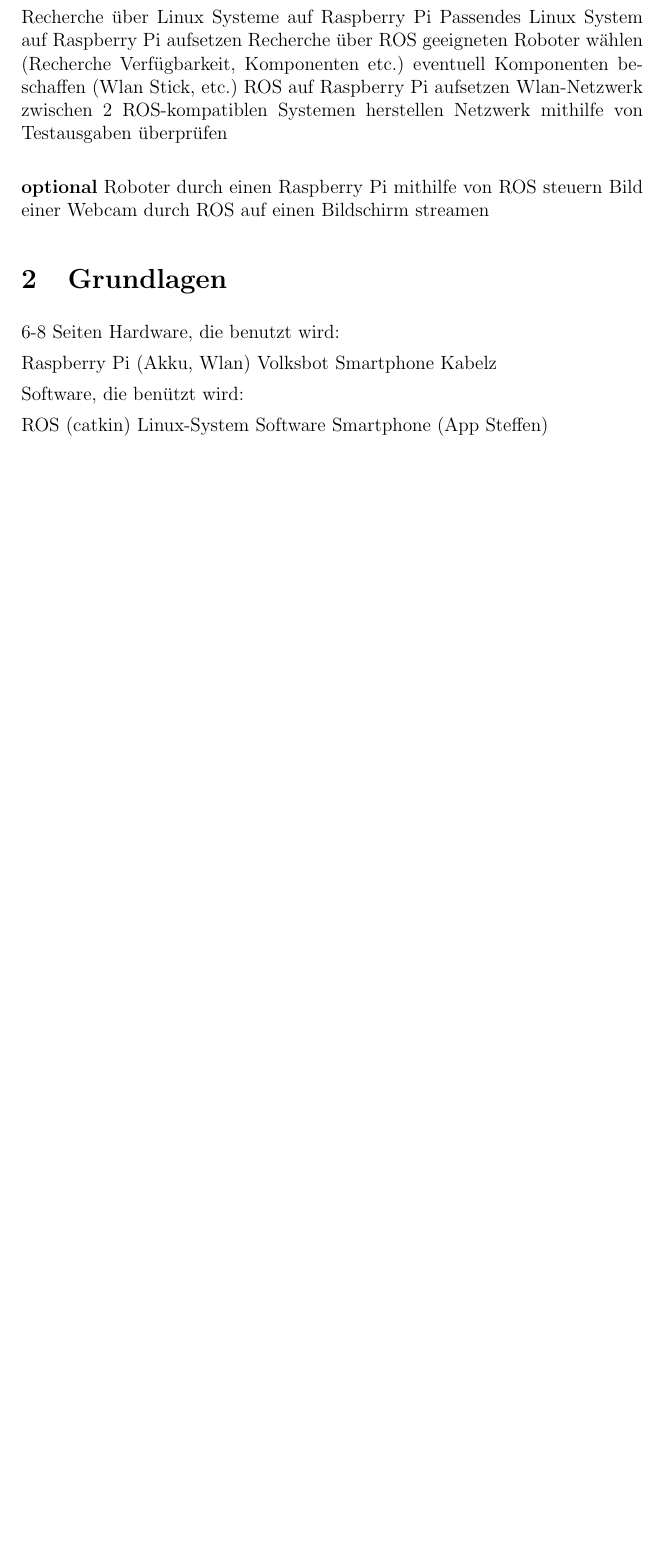
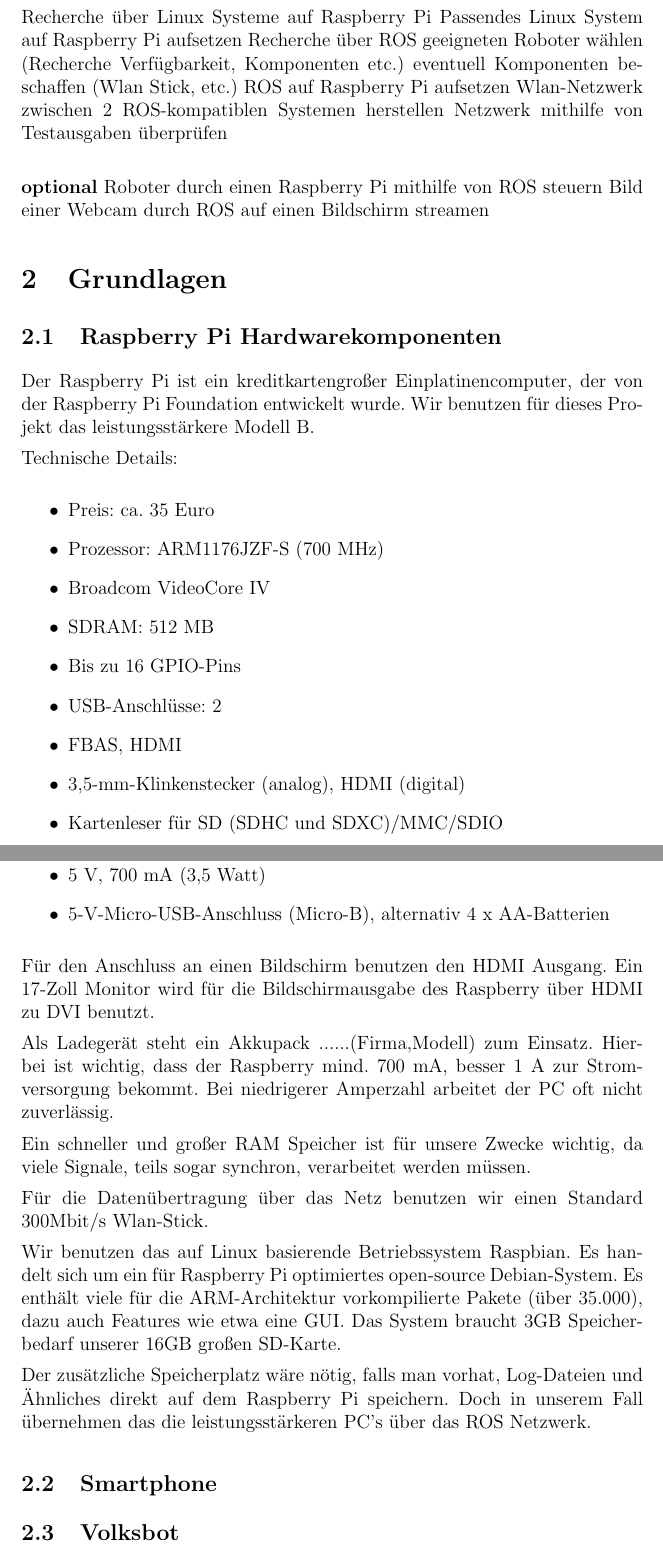
Before and after one commit to Alminc91/Dokumentation_Sysadmin, a LaTeX document (Doku_Sysadmin.tex): part of page 4 of 7 before the commit and two parts of pages 4 and 5 of 8 after it, the two joined at a grey line, cut so that both start at the same text, the shorter picture padded with empty space. Compiled offline with pdfLaTeX.

Commit message:
Grundlagen Raspberry Pi Kapitel überarbeitet

```diff
--- a/Doku_Sysadmin.tex
+++ b/Doku_Sysadmin.tex
@@ -92,19 +92,71 @@ Roboter durch einen Raspberry Pi mithilfe von ROS steuern
 Bild einer Webcam durch ROS auf einen Bildschirm streamen
 
 \section{Grundlagen}
-6-8 Seiten
-Hardware, die benutzt wird:
+%6-8 Seiten
 
-Raspberry Pi (Akku, Wlan)
-Volksbot
-Smartphone
-Kabelz
+\subsection{Raspberry Pi Hardwarekomponenten}
 
-Software, die benützt wird:
+Der Raspberry Pi ist ein kreditkartengroßer Einplatinencomputer, der von der Raspberry Pi Foundation entwickelt wurde.
+Wir benutzen für dieses Projekt das leistungsstärkere Modell B.
 
-ROS (catkin)
-Linux-System
-Software Smartphone (App Steffen)
+Technische Details:
+
+\begin{itemize}
+\item Preis: ca. 35 Euro
+\item Prozessor: ARM1176JZF-S (700 MHz)
+\item Broadcom VideoCore IV
+\item SDRAM: 512 MB
+\item Bis zu 16 GPIO-Pins
+\item USB-Anschlüsse: 2
+\item FBAS, HDMI
+\item 3,5-mm-Klinkenstecker (analog), HDMI (digital)
+\item Kartenleser für SD (SDHC und SDXC)/MMC/SDIO
+\item 10/100-MBit-Ethernet-Controller
+\item 5 V, 700 mA (3,5 Watt)
+\item 5-V-Micro-USB-Anschluss (Micro-B), alternativ 4 x AA-Batterien
+\end{itemize}
+
+Für den Anschluss an einen Bildschirm benutzen den HDMI Ausgang.
+Ein 17-Zoll Monitor wird für die Bildschirmausgabe des Raspberry über HDMI zu DVI benutzt.
+
+Als Ladegerät steht ein Akkupack ......(Firma,Modell) zum Einsatz.
+Hierbei ist wichtig, dass der Raspberry mind. 700 mA, besser 1 A zur Stromversorgung bekommt.
+Bei niedrigerer Amperzahl arbeitet der PC oft nicht zuverlässig.
+
+Ein schneller und großer RAM Speicher ist für unsere Zwecke wichtig, da viele Signale, teils sogar synchron, verarbeitet werden müssen.
+
+Für die Datenübertragung über das Netz benutzen wir einen Standard 300Mbit/s Wlan-Stick.
+
+Wir benutzen das auf Linux basierende Betriebssystem Raspbian.
+Es handelt sich um ein für Raspberry Pi optimiertes open-source Debian-System.
+Es enthält viele für die ARM-Architektur vorkompilierte Pakete (über 35.000), dazu auch Features wie etwa eine GUI.
+Das System braucht 3GB Speicherbedarf unserer 16GB großen SD-Karte.
+
+Der zusätzliche Speicherplatz wäre nötig, falls man vorhat, Log-Dateien und Ähnliches direkt auf dem Raspberry Pi speichern.
+Doch in unserem Fall übernehmen das die leistungsstärkeren PC's über das ROS Netzwerk.
+
+
+%%%%%
+%GPIO-Pins
+%%%%%
+
+
+%%%%%
+% ARM-Architektur
+% x_86 Architektur
+% Unterschiede
+%%%%%
+
+
+\subsection{Smartphone}
+%App-Steffen
+
+\subsection{Volksbot}
+
+\subsection{ROS}
+%catkin, Netwerk
+
+
 
 \section{Problem}
 
```
Also changed, not shown: Doku_Sysadmin.pdf, Doku_Sysadmin.tex (9 more changed lines).
